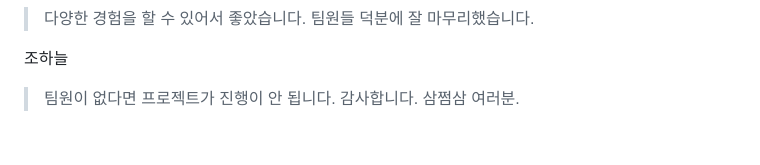
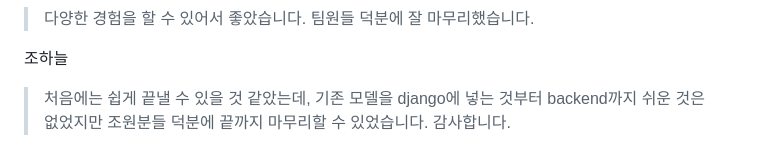
Before and after one commit to SKNETWORKS-FAMILY-AICAMP/SKN06-4th-3team, a Markdown page: README.md, the part around the change. GitHub-like rendering.

Commit message:
Update README.md
한줄 회고_조하늘

```diff
--- a/README.md
+++ b/README.md
@@ -95,4 +95,4 @@
 > 다양한 경험을 할 수 있어서 좋았습니다. 팀원들 덕분에 잘 마무리했습니다.
 
 조하늘
-> 팀원이 없다면 프로젝트가 진행이 안 됩니다. 감사합니다. 삼쩜삼 여러분.
+> 처음에는 쉽게 끝낼 수 있을 것 같았는데, 기존 모델을 django에 넣는 것부터 backend까지 쉬운 것은 없었지만 조원분들 덕분에 끝까지 마무리할 수 있었습니다. 감사합니다.
```
